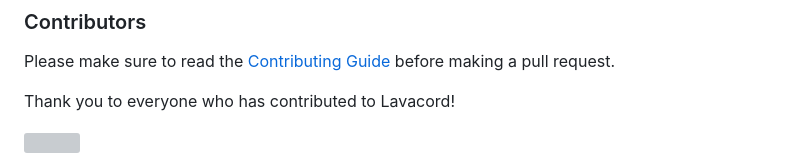
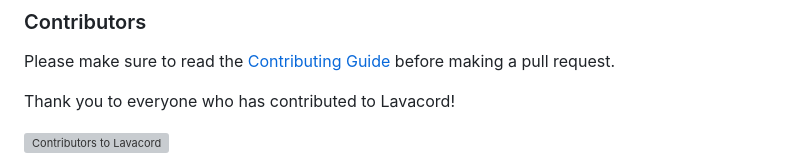
Before and after one commit to lavacord/Lavacord, a Markdown page: README.md, the part around the change. Rendered like a GitHub page; grey boxes are pictures that could not be loaded.

Commit message:
fix: Add alt attribute to contributors image in README.md

```diff
--- a/README.md
+++ b/README.md
@@ -346,5 +346,5 @@ Please make sure to read the [Contributing Guide](CONTRIBUTING.md) before making
 Thank you to everyone who has contributed to Lavacord!
 
 <a href="https://github.com/lavacord/Lavacord/graphs/contributors">
-  <img src="https://contrib.rocks/image?repo=lavacord/Lavacord" />
+  <img src="https://contrib.rocks/image?repo=lavacord/Lavacord" alt="Contributors to Lavacord" />
 </a>
```
